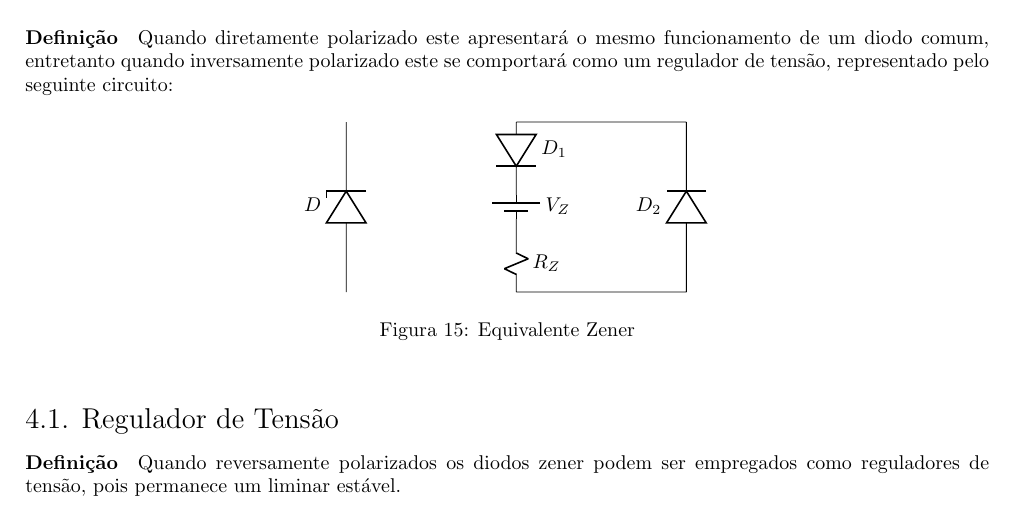
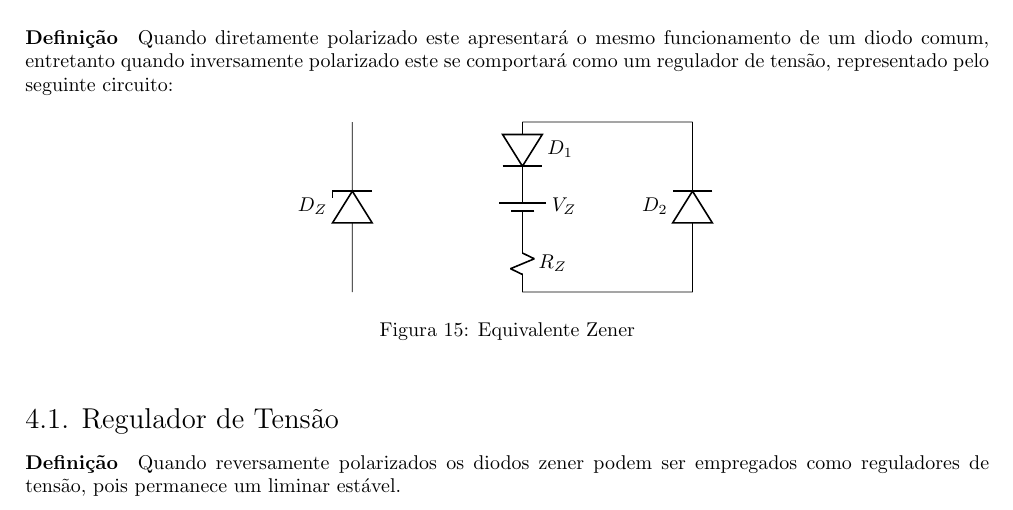
Before and after one commit to tr0fin0/classes_unicamp, a LaTeX document (ee532/ee532.tex): part of page 14 of 14, cut so that both start at the same text. Compiled offline with pdfLaTeX.

Commit message:
🚧 Edit Zener Name

```diff
--- a/ee532/ee532.tex
+++ b/ee532/ee532.tex
@@ -784,7 +784,7 @@
                 \begin{circuitikz}
                     \ctikzset{component text=left, resistors/width=0.25, resistors/zigs=1}
                     \draw
-                    (0,0) to[empty Zener diode, l=$D$] (0,3)
+                    (0,0) to[empty Zener diode, l=$D_{Z}$] (0,3)
 
                     (3,3) to[empty diode, l=$D_{1}$] (3,2)
                     (3,2) to[battery1, l=$V_{Z}$] (3,1)
```
